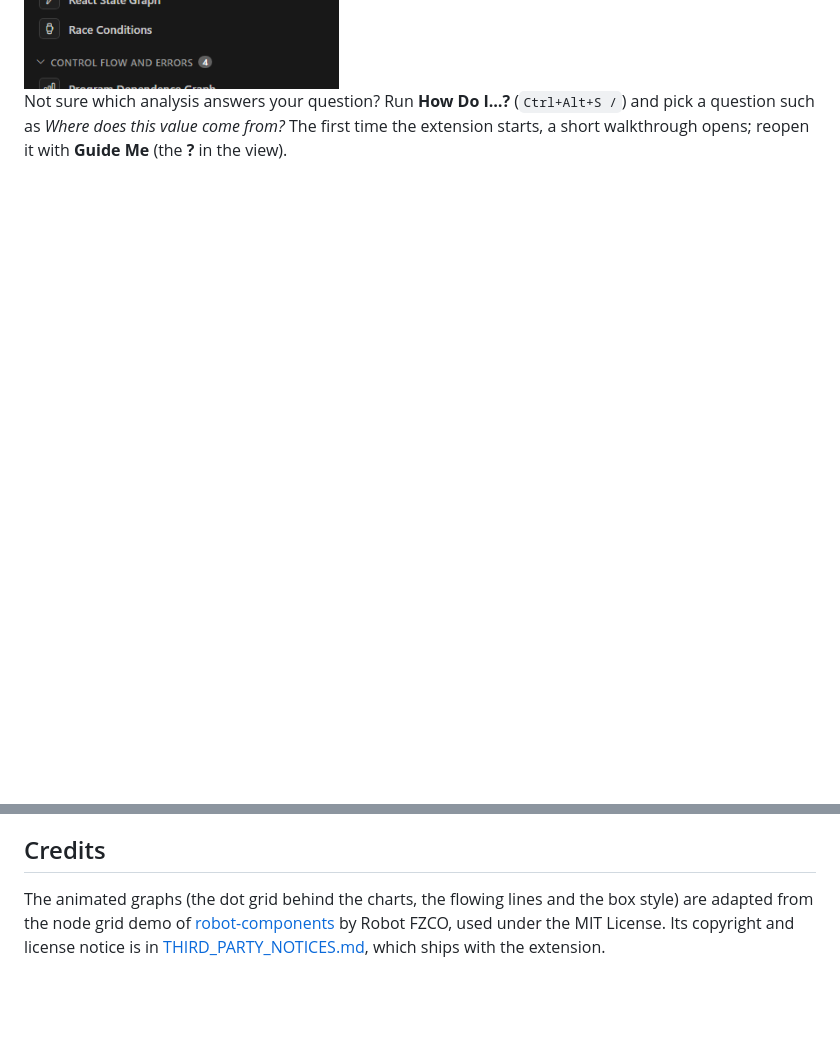
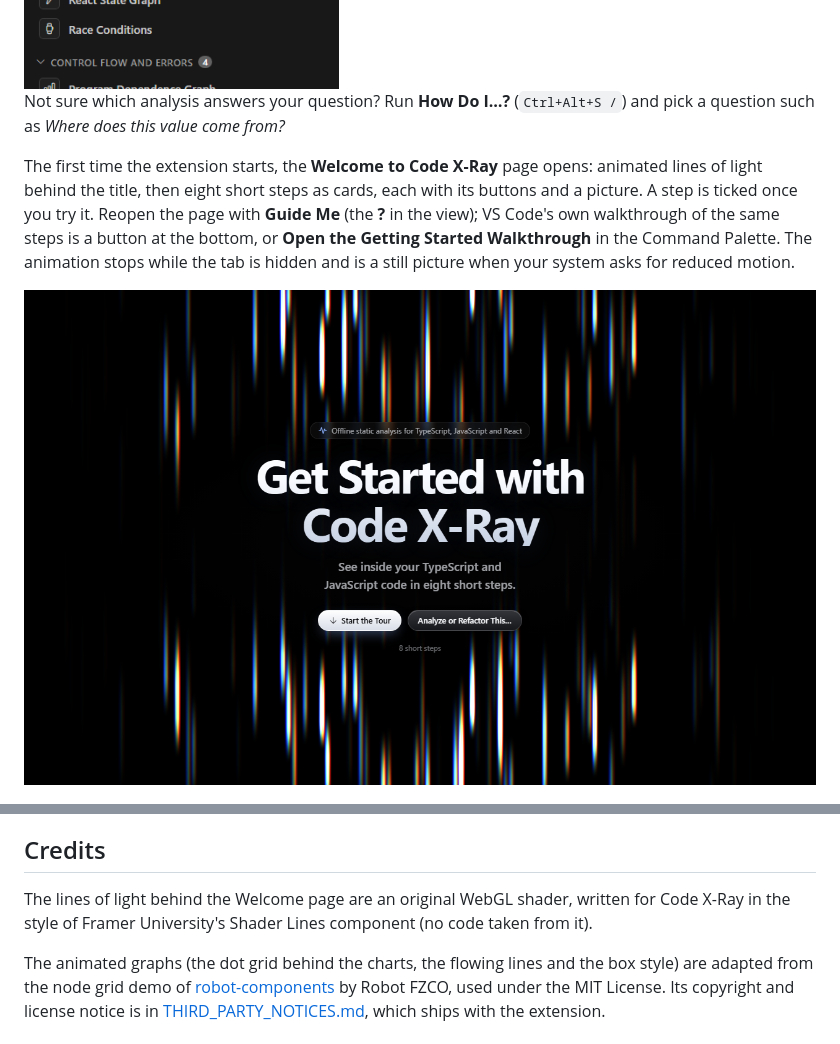
Before and after one commit to RishiRajGujadhur/VSExtension, a Markdown page: README.md, 2 parts joined by grey strips. Rendered like a GitHub page; pictures changed too: docs/images/welcome.png (added); blank space fills up the shorter version.

```diff
--- a/README.md
+++ b/README.md
@@ -31,7 +31,11 @@ See inside your TypeScript, JavaScript and React code in VS Code: where values c
 
 <img src="docs/images/actions-active.png" width="320" alt="The Actions view with Control Flow Graph highlighted as the feature on screen, Nullability marked last run, and dots on the Analyze and Graphs tabs">
 
-Not sure which analysis answers your question? Run **How Do I…?** (`Ctrl+Alt+S /`) and pick a question such as *Where does this value come from?* The first time the extension starts, a short walkthrough opens; reopen it with **Guide Me** (the **?** in the view).
+Not sure which analysis answers your question? Run **How Do I…?** (`Ctrl+Alt+S /`) and pick a question such as *Where does this value come from?*
+
+The first time the extension starts, the **Welcome to Code X-Ray** page opens: animated lines of light behind the title, then eight short steps as cards, each with its buttons and a picture. A step is ticked once you try it. Reopen the page with **Guide Me** (the **?** in the view); VS Code's own walkthrough of the same steps is a button at the bottom, or **Open the Getting Started Walkthrough** in the Command Palette. The animation stops while the tab is hidden and is a still picture when your system asks for reduced motion.
+
+![The Welcome to Code X-Ray page: the title over animated vertical lines of light](docs/images/welcome.png)
 
 ![The right-click menu with Find Usages, Data Flow and Analyze or Refactor This at the top](docs/images/context-menu.gif)
 
@@ -323,4 +327,6 @@ The analysis engine (`src/analysis`, `src/refactor`, `src/intentions`, `src/insp
 
 ## Credits
 
+The lines of light behind the Welcome page are an original WebGL shader, written for Code X-Ray in the style of Framer University's Shader Lines component (no code taken from it).
+
 The animated graphs (the dot grid behind the charts, the flowing lines and the box style) are adapted from the node grid demo of [robot-components](https://github.com/dashrobotco/robot-components) by Robot FZCO, used under the MIT License. Its copyright and license notice is in [THIRD_PARTY_NOTICES.md](THIRD_PARTY_NOTICES.md), which ships with the extension.
```
Also changed, not shown: 10 other files.
